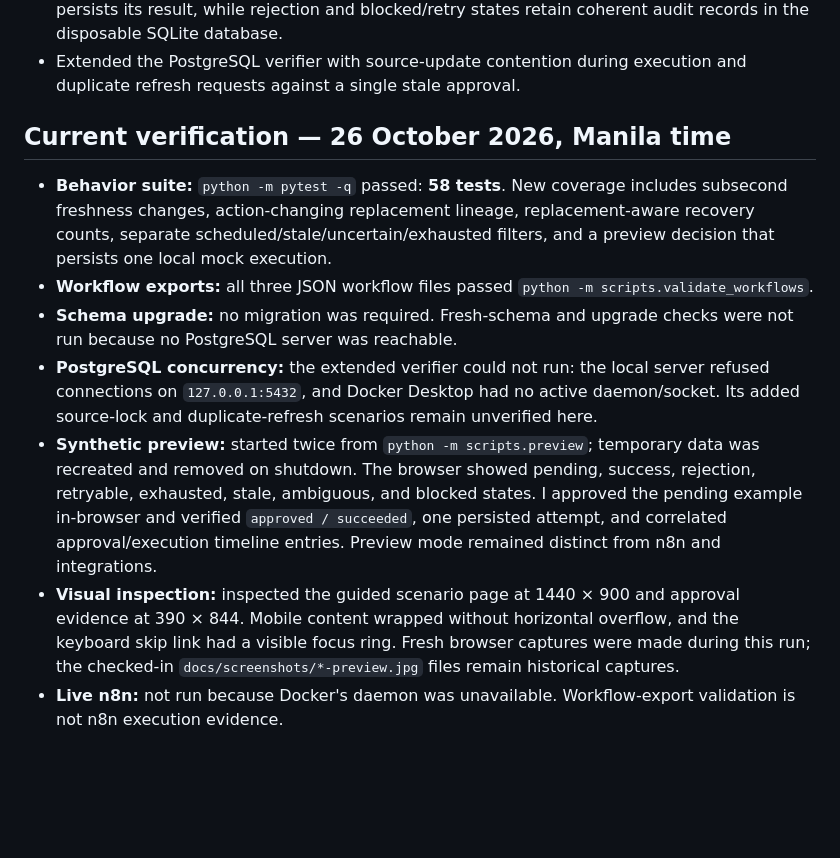
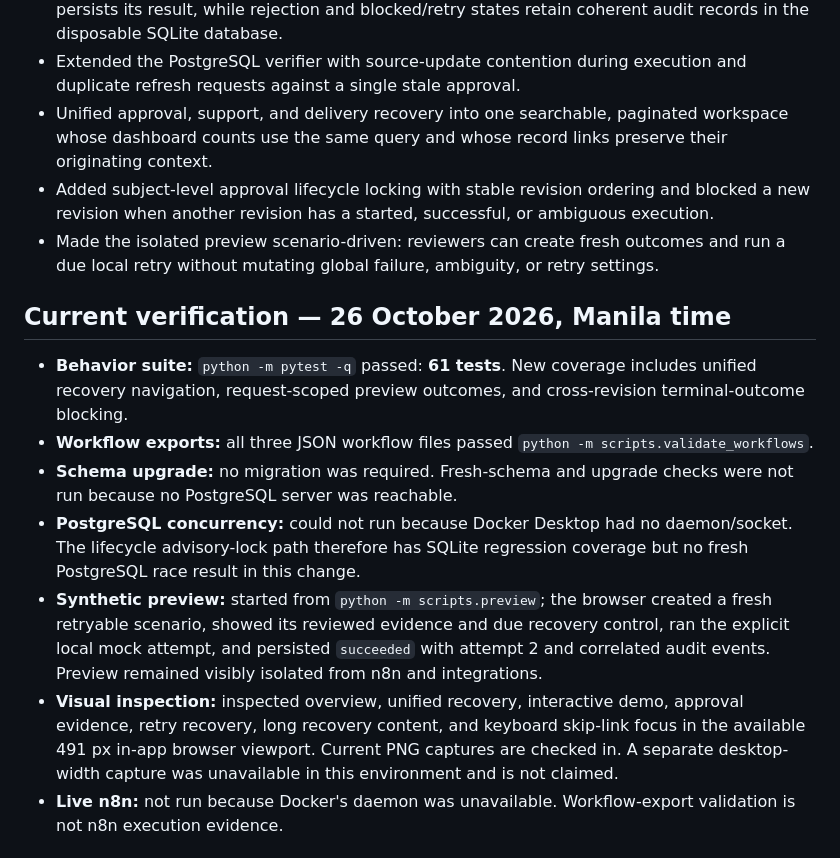
Before and after one commit to KhangTran69/popify, a Markdown page: PORTFOLIO.md, the part around the change. GitHub-like rendering; blank space fills up the shorter version.

```diff
--- a/PORTFOLIO.md
+++ b/PORTFOLIO.md
@@ -30,15 +30,18 @@ Store operations combine repeatable work with decisions that need human judgment
 - Excluded replaced revisions from active recovery counts and added dashboard filters for pending decisions, scheduled or eligible retries, exhausted attempts, stale evidence, and uncertain outcomes. Revision pages link to prior and replacement approvals.
 - Made preview approvals interactive end to end: approve runs only the local mock adapter and persists its result, while rejection and blocked/retry states retain coherent audit records in the disposable SQLite database.
 - Extended the PostgreSQL verifier with source-update contention during execution and duplicate refresh requests against a single stale approval.
+- Unified approval, support, and delivery recovery into one searchable, paginated workspace whose dashboard counts use the same query and whose record links preserve their originating context.
+- Added subject-level approval lifecycle locking with stable revision ordering and blocked a new revision when another revision has a started, successful, or ambiguous execution.
+- Made the isolated preview scenario-driven: reviewers can create fresh outcomes and run a due local retry without mutating global failure, ambiguity, or retry settings.
 
 ## Current verification — 26 October 2026, Manila time
 
-- **Behavior suite:** `python -m pytest -q` passed: **58 tests**. New coverage includes subsecond freshness changes, action-changing replacement lineage, replacement-aware recovery counts, separate scheduled/stale/uncertain/exhausted filters, and a preview decision that persists one local mock execution.
+- **Behavior suite:** `python -m pytest -q` passed: **61 tests**. New coverage includes unified recovery navigation, request-scoped preview outcomes, and cross-revision terminal-outcome blocking.
 - **Workflow exports:** all three JSON workflow files passed `python -m scripts.validate_workflows`.
 - **Schema upgrade:** no migration was required. Fresh-schema and upgrade checks were not run because no PostgreSQL server was reachable.
-- **PostgreSQL concurrency:** the extended verifier could not run: the local server refused connections on `127.0.0.1:5432`, and Docker Desktop had no active daemon/socket. Its added source-lock and duplicate-refresh scenarios remain unverified here.
-- **Synthetic preview:** started twice from `python -m scripts.preview`; temporary data was recreated and removed on shutdown. The browser showed pending, success, rejection, retryable, exhausted, stale, ambiguous, and blocked states. I approved the pending example in-browser and verified `approved / succeeded`, one persisted attempt, and correlated approval/execution timeline entries. Preview mode remained distinct from n8n and integrations.
-- **Visual inspection:** inspected the guided scenario page at 1440 × 900 and approval evidence at 390 × 844. Mobile content wrapped without horizontal overflow, and the keyboard skip link had a visible focus ring. Fresh browser captures were made during this run; the checked-in `docs/screenshots/*-preview.jpg` files remain historical captures.
+- **PostgreSQL concurrency:** could not run because Docker Desktop had no daemon/socket. The lifecycle advisory-lock path therefore has SQLite regression coverage but no fresh PostgreSQL race result in this change.
+- **Synthetic preview:** started from `python -m scripts.preview`; the browser created a fresh retryable scenario, showed its reviewed evidence and due recovery control, ran the explicit local mock attempt, and persisted `succeeded` with attempt 2 and correlated audit events. Preview remained visibly isolated from n8n and integrations.
+- **Visual inspection:** inspected overview, unified recovery, interactive demo, approval evidence, retry recovery, long recovery content, and keyboard skip-link focus in the available 491 px in-app browser viewport. Current PNG captures are checked in. A separate desktop-width capture was unavailable in this environment and is not claimed.
 - **Live n8n:** not run because Docker's daemon was unavailable. Workflow-export validation is not n8n execution evidence.
 
 ## Historical verification — 24 October 2026, Manila time
```
Also changed, not shown: README.md (+7 -6 lines), docs/screenshots/approval-preview.png (added), docs/screenshots/guided-demo-preview.png (added), docs/screenshots/mobile-recovery-focus-preview.png (added), docs/screenshots/recovery-preview.png (added), 14 other files.
